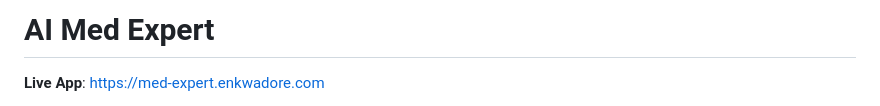
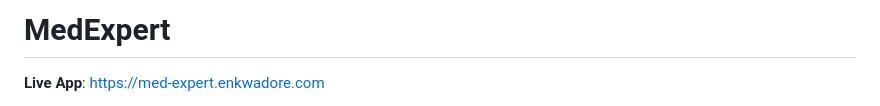
Before and after one commit to scaihai/ai-med-expert, a Markdown page: README.md, the part around the change. GitHub-like rendering.

Commit message:
modify name

```diff
--- a/README.md
+++ b/README.md
@@ -1,4 +1,4 @@
-# AI Med Expert
+# MedExpert
 
 **Live App**: https://med-expert.enkwadore.com
 
```
